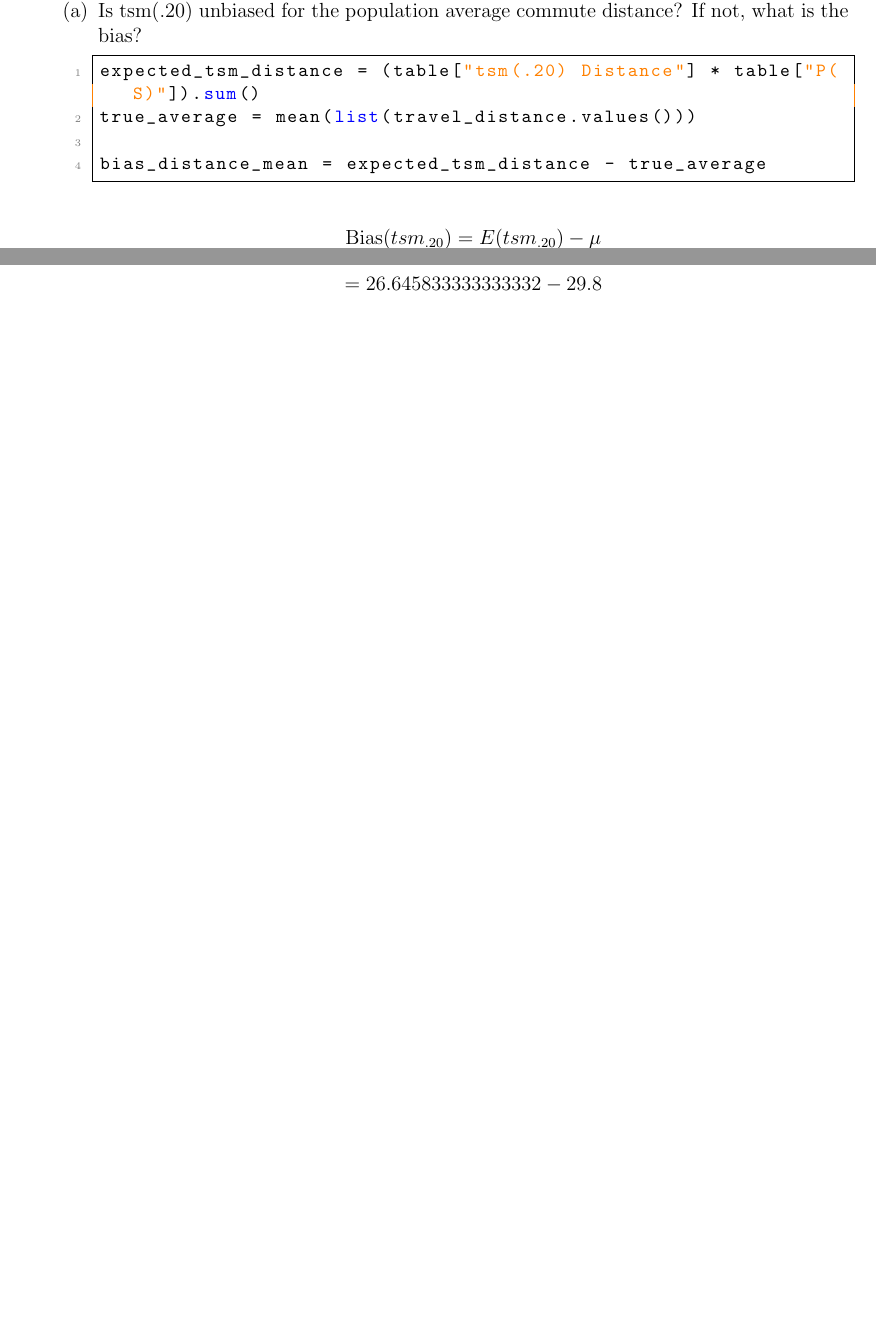
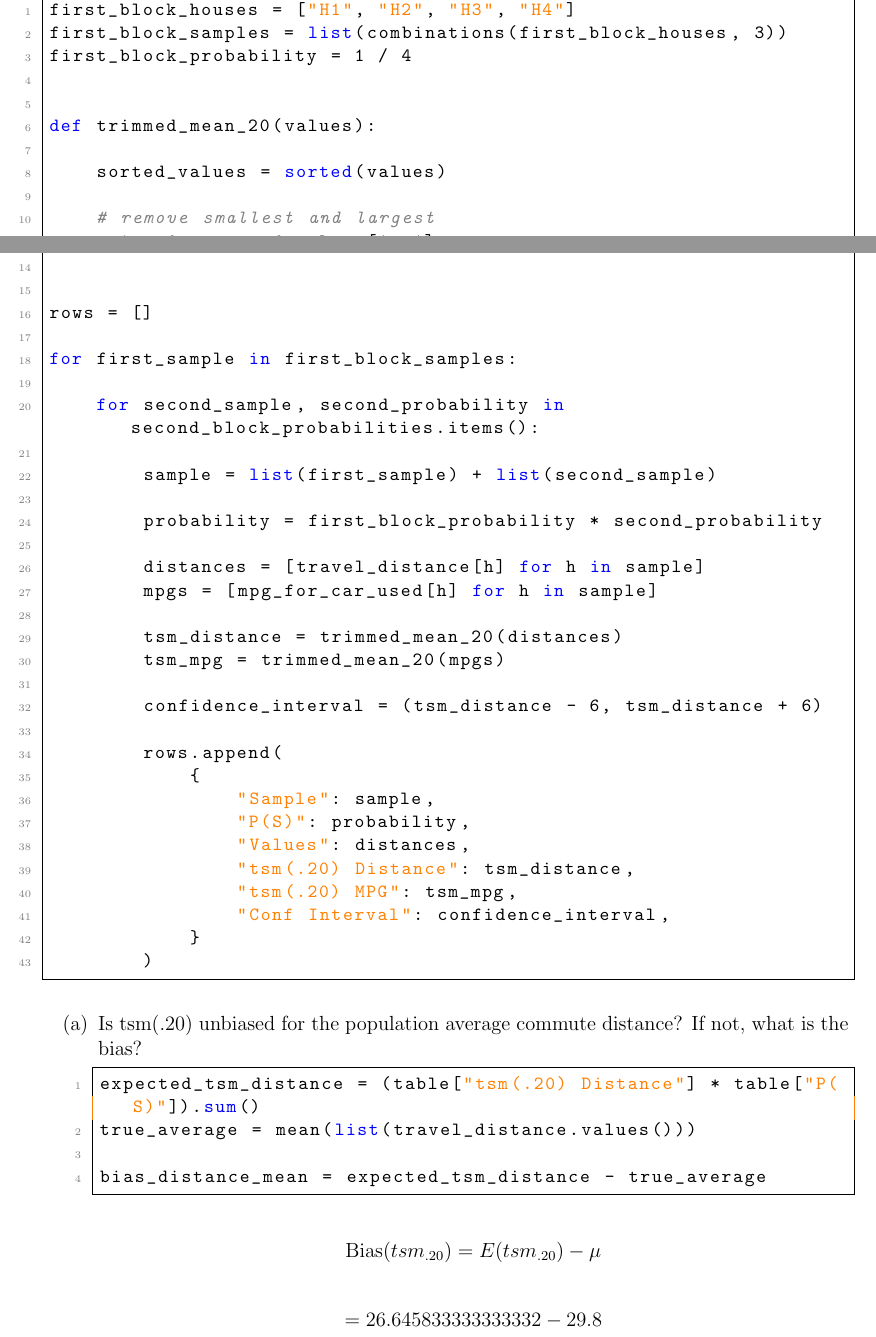
Before and after one commit to LiamWhitenack/data-science-stats, a LaTeX problem sheet (homework_1/assignment.tex): two parts of pages 2 and 3 of 14 before the commit and two parts of pages 2 and 3 of 15 after it, joined at a grey line, cut at the place of the change, the shorter picture padded with empty space. Compiled offline with pdfLaTeX.

Commit message:
hw1 stuff

```diff
--- a/homework_1/assignment.tex
+++ b/homework_1/assignment.tex
@@ -23,6 +23,7 @@
 }
 
 \title{DASC 605 -- Homework 1}
+\author{Liam Whitenack}
 \date{}
 
 \begin{document}
@@ -108,6 +109,52 @@ $\{H_2,H_3,H_4,H_C,H_F\}$ & $1/32$ & $(50,20,8,22,50)$ & $30\;2/3$ & $18\;2/3$ &
 \bottomrule
 \end{tabular}
 \end{center}
+
+\begin{lstlisting}
+first_block_houses = ["H1", "H2", "H3", "H4"]
+first_block_samples = list(combinations(first_block_houses, 3))
+first_block_probability = 1 / 4
+
+
+def trimmed_mean_20(values):
+
+    sorted_values = sorted(values)
+
+    # remove smallest and largest
+    trimmed = sorted_values[1:-1]
+
+    return sum(trimmed) / len(trimmed)
+
+
+rows = []
+
+for first_sample in first_block_samples:
+
+    for second_sample, second_probability in second_block_probabilities.items():
+
+        sample = list(first_sample) + list(second_sample)
+
+        probability = first_block_probability * second_probability
+
+        distances = [travel_distance[h] for h in sample]
+        mpgs = [mpg_for_car_used[h] for h in sample]
+
+        tsm_distance = trimmed_mean_20(distances)
+        tsm_mpg = trimmed_mean_20(mpgs)
+
+        confidence_interval = (tsm_distance - 6, tsm_distance + 6)
+
+        rows.append(
+            {
+                "Sample": sample,
+                "P(S)": probability,
+                "Values": distances,
+                "tsm(.20) Distance": tsm_distance,
+                "tsm(.20) MPG": tsm_mpg,
+                "Conf Interval": confidence_interval,
+            }
+        )
+\end{lstlisting}
 
 \begin{enumerate}
 \item[(a)] Is tsm(.20) unbiased for the population average commute distance? If not, what is the bias?
```
Also changed, not shown: homework_1/assignment.pdf, 1 other file.
